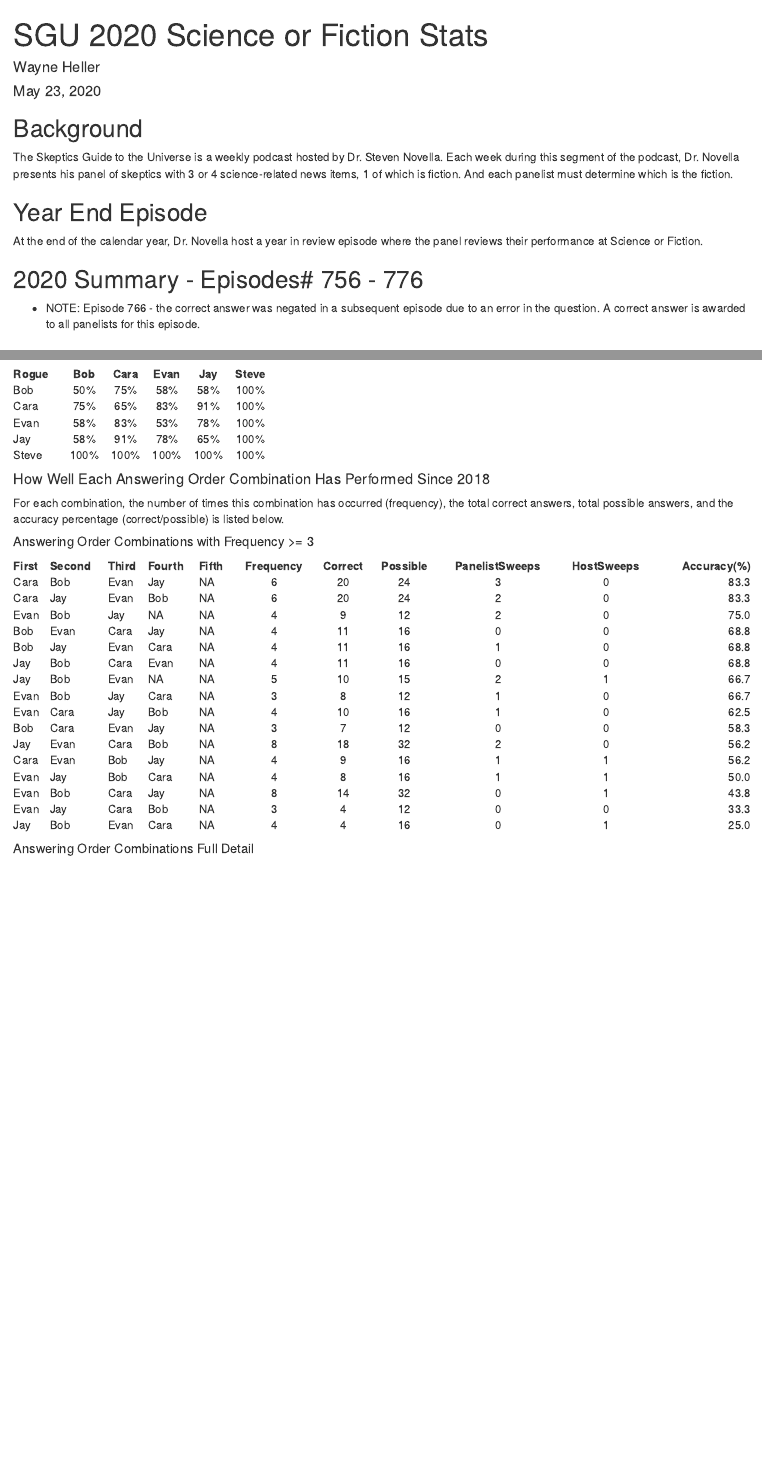
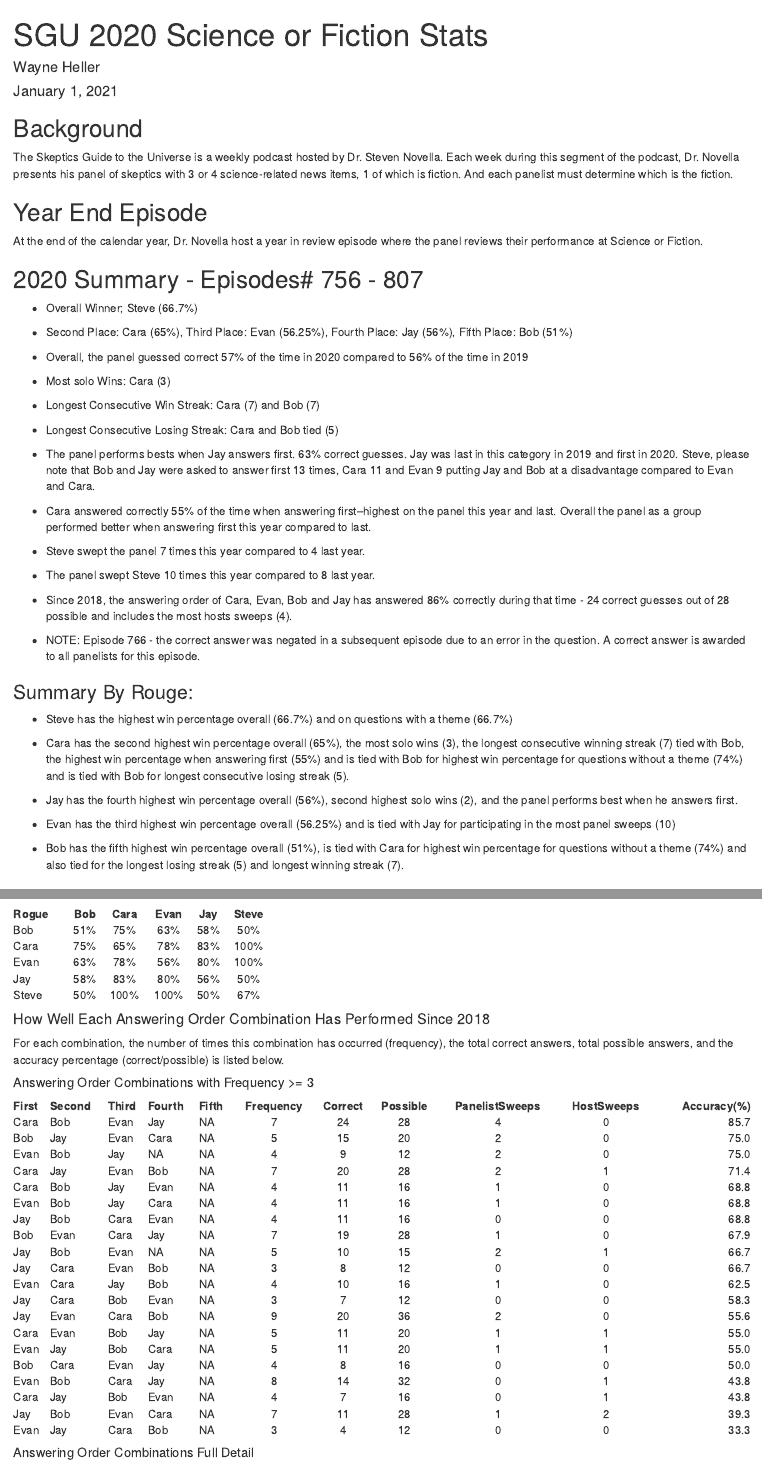
Before and after one commit to wayneheller/SGU_Science_or_Fiction, an R Markdown document (scripts/SGU.Rmd): the page in a window 1100 px wide, from its top, and a second part further down, joined at a grey line. Rendered offline with R 4.5, knitr and Pandoc, with nearby package versions; some code elsewhere in the file could not run offline.

Commit message:
Updated through end of the year 2020, includes end of the year episode 807 as well, so stats on this page are slightly different than what was reported out during the end of the year episode

````diff
--- a/scripts/SGU.Rmd
+++ b/scripts/SGU.Rmd
@@ -1,7 +1,7 @@
 ---
 title: "SGU 2020 Science or Fiction Stats"
 author: "Wayne Heller"
-date: "May 23, 2020"
+date: "January 1, 2021"
 output: html_document
 ---
 
@@ -38,8 +38,41 @@
 At the end of the calendar year, Dr. Novella host a year in review episode where the panel reviews their performance at Science or Fiction.
 
 ## `r Current_Year` Summary - Episodes# `r Episode_range_TY [1]` - `r tail(Episode_range_TY ,1)`
+* Overall Winner; Steve (66.7%)
+
+* Second Place: Cara (65%), Third Place: Evan (56.25%), Fourth Place: Jay (56%), Fifth Place: Bob (51%)
+
+* Overall, the panel guessed correct 57% of the time in 2020 compared to 56% of the time in 2019
+
+* Most solo Wins: Cara (3)
+
+* Longest Consecutive Win Streak: Cara (7) and Bob (7)
+
+* Longest Consecutive Losing Streak: Cara and Bob tied (5)
+
+* The panel performs bests when Jay answers first.  63% correct guesses.  Jay was last in this category in 2019 and first in 2020.  Steve, please note that Bob and Jay were asked to answer first 13 times, Cara 11 and Evan 9 putting Jay and Bob at a disadvantage compared to Evan and Cara.
+
+* Cara answered correctly 55% of the time when answering first--highest on the panel this year and last.  Overall the panel as a group performed better when answering first this year compared to last.
+
+* Steve swept the panel 7 times this year compared to 4 last year.
+
+* The panel swept Steve 10 times this year compared to 8 last year.
+
+* Since 2018, the answering order of Cara, Evan, Bob and Jay has answered 86% correctly during that time - 24 correct guesses out of 28 possible and includes the most hosts sweeps (4).
 
 * NOTE: Episode 766  - the correct answer was negated in a subsequent episode due to an error in the question. A correct answer is awarded to all panelists for this episode.
+
+### Summary By Rouge:
+* Steve has the highest win percentage overall (66.7%) and on questions with a theme (66.7%)
+
+* Cara has the second highest win percentage overall (65%), the most solo wins (3), the longest consecutive winning streak (7) tied with Bob, the highest win percentage when answering first (55%) and is tied with Bob for highest win percentage for questions without a theme (74%) and is tied with Bob for longest consecutive losing streak (5).
+
+* Jay has the fourth highest win percentage overall (56%), second highest solo wins (2), and the panel performs best when he answers first.
+
+* Evan has the third highest win percentage overall (56.25%) and is tied with Jay for participating in the most panel sweeps (10)
+
+* Bob has the fifth highest win percentage overall (51%), is tied with Cara for highest win percentage for questions without a theme (74%) and also tied for the longest losing streak (5) and longest winning streak (7).
+
 
 
 ## `r Current_Year` Summary Statistics
@@ -371,7 +404,8 @@
 summary3b_wide <- summary3b_wide %>% select(c('Result', panelistLevels))
 
 summary3 <- summary3 %>% arrange(desc(Statistic))
-WithoutThemeLeader = summary3[1,2]
+WithoutThemeLeader <- summary3[1,2]
+WithoutThemeLeader <- mapply(ifelse, test = (summary3[1,3] == summary3[2,3]), yes = paste(summary3[1,2], summary3[2,2], sep = ' and '), no = summary3[1,2])
 
 #summary3b_wide <- dcast(summary3b, Result ~ Panelist)  %>% select(c('Result', panelistLevels))
 ```
````
Also changed, not shown: SGU_Science_or_Fiction.xlsx, scripts/SGU.html, scripts/SGU.Rmd (3 more changed lines).
